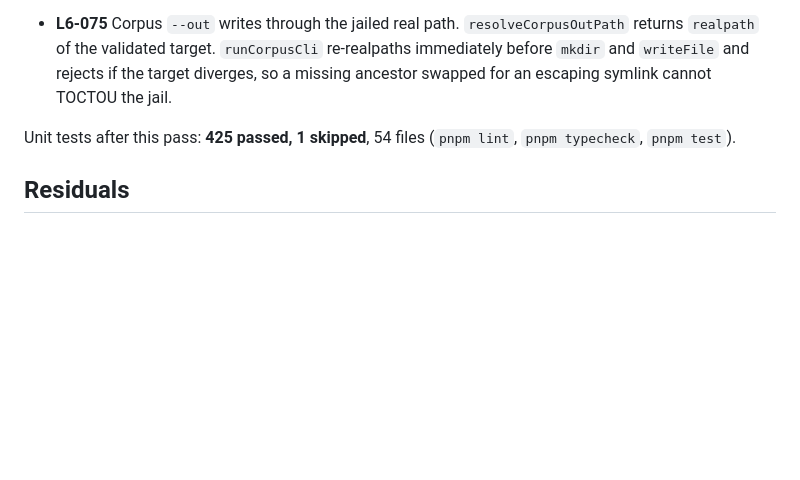
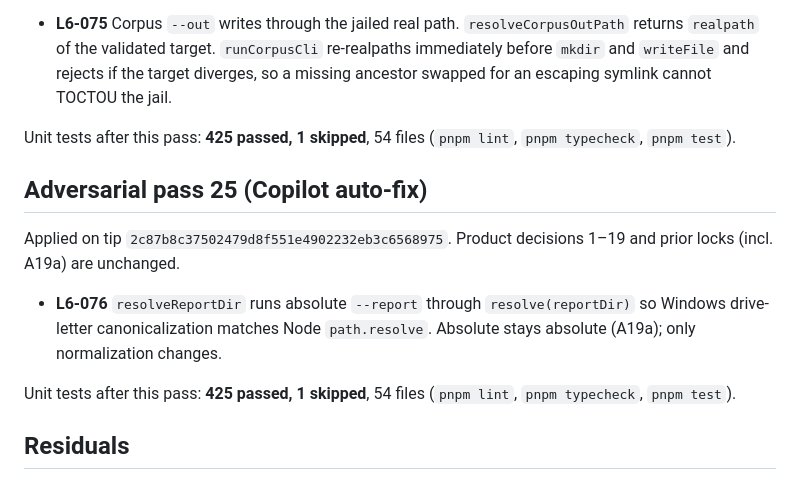
Before and after one commit to tiamat-azure/spyglass, a Markdown page: docs/lot-6/PR-NOTES.md, the part around the change. Drawn GitHub-style; blank space fills up the shorter version.

Commit message:
docs(lot-6): record L6-076 pass-25 Copilot test counts
Co-authored-by: tiamat-azure <tiamat-azure@users.noreply.github.com>

```diff
--- a/docs/lot-6/PR-NOTES.md
+++ b/docs/lot-6/PR-NOTES.md
@@ -708,6 +708,19 @@ Applied on tip `4fa1a5370db4aaf6c926059f0c6196eb9b887c16`. Product decisions
 Unit tests after this pass: **425 passed, 1 skipped**, 54 files
 (`pnpm lint`, `pnpm typecheck`, `pnpm test`).
 
+## Adversarial pass 25 (Copilot auto-fix)
+
+Applied on tip `2c87b8c37502479d8f551e4902232eb3c6568975`. Product decisions
+1–19 and prior locks (incl. A19a) are unchanged.
+
+- **L6-076** `resolveReportDir` runs absolute `--report` through
+  `resolve(reportDir)` so Windows drive-letter canonicalization matches
+  Node `path.resolve`. Absolute stays absolute (A19a); only normalization
+  changes.
+
+Unit tests after this pass: **425 passed, 1 skipped**, 54 files
+(`pnpm lint`, `pnpm typecheck`, `pnpm test`).
+
 ## Residuals
 
 - Lot 7 auto-apply / PR (F-62–F-65) is out of scope.
```
